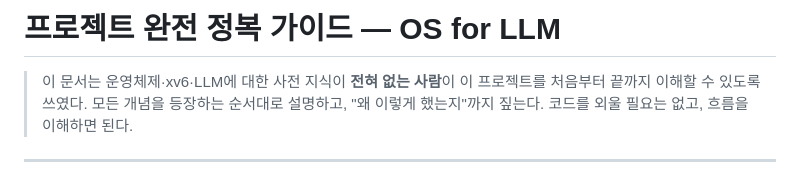
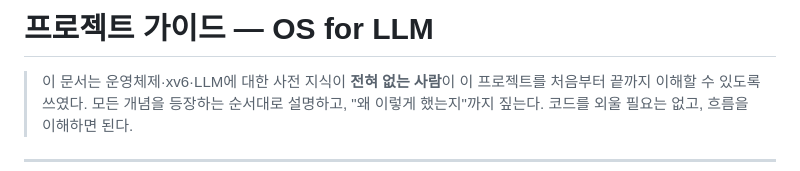
Before and after one commit to dongjinka/2026-OS-Team-Project, a Markdown page: Project_Guide.md, the part around the change. Rendered like a GitHub page.

Commit message:
docs(guide): 제목 정리 — '프로젝트 완전 정복 가이드' → '프로젝트 가이드'
사용자가 IDE 에서 직접 수정한 제목 변경을 트래킹.

Co-Authored-By: Claude Opus 4.7 (1M context) <noreply@anthropic.com>

```diff
--- a/Project_Guide.md
+++ b/Project_Guide.md
@@ -1,4 +1,4 @@
-# 프로젝트 완전 정복 가이드 — OS for LLM
+# 프로젝트 가이드 — OS for LLM
 
 > 이 문서는 운영체제·xv6·LLM에 대한 사전 지식이 **전혀 없는 사람**이 이 프로젝트를
 > 처음부터 끝까지 이해할 수 있도록 쓰였다. 모든 개념을 등장하는 순서대로 설명하고,
```
